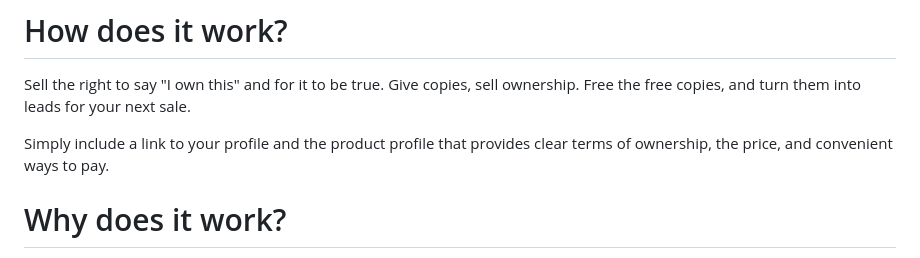
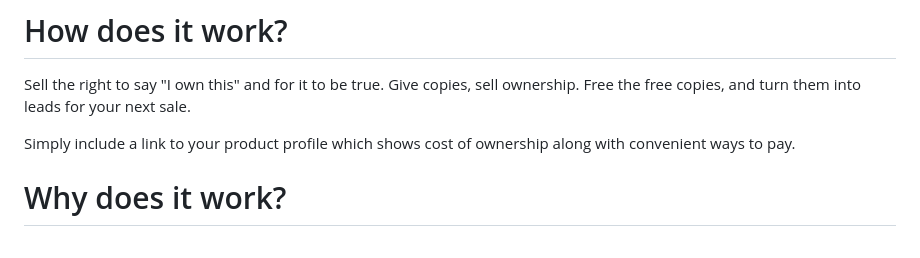
Before and after one commit to johans-work/paid-source, a Markdown page: README.md, the part around the change. GitHub-like rendering.

```diff
--- a/README.md
+++ b/README.md
@@ -8,7 +8,7 @@ A new convenient way to get paid for your digital work, for both the buyer and y
 
 Sell the right to say "I own this" and for it to be true. Give copies, sell ownership. Free the free copies, and turn them into leads for your next sale.
 
-Simply include a link to your profile and the product profile that provides clear terms of ownership, the price, and convenient ways to pay.
+Simply include a link to your product profile which shows cost of ownership along with convenient ways to pay.
 
 # Why does it work?
 
```
